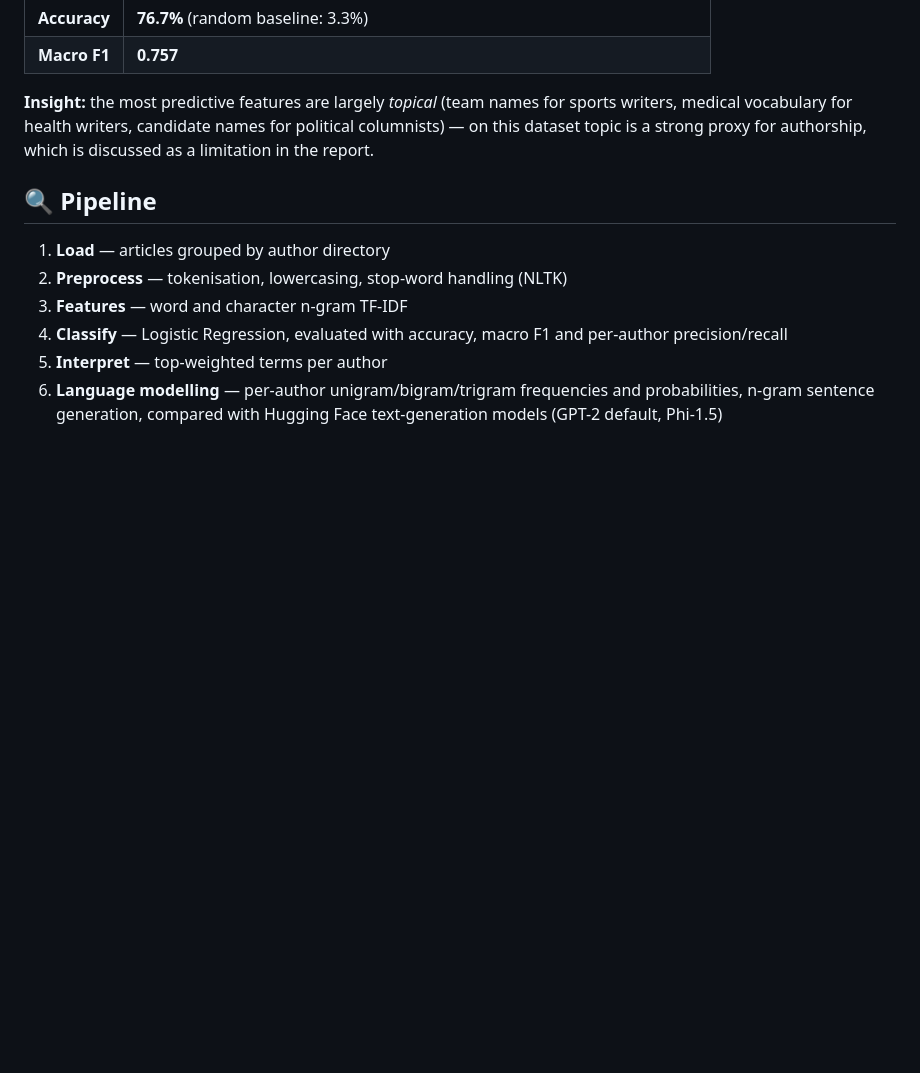
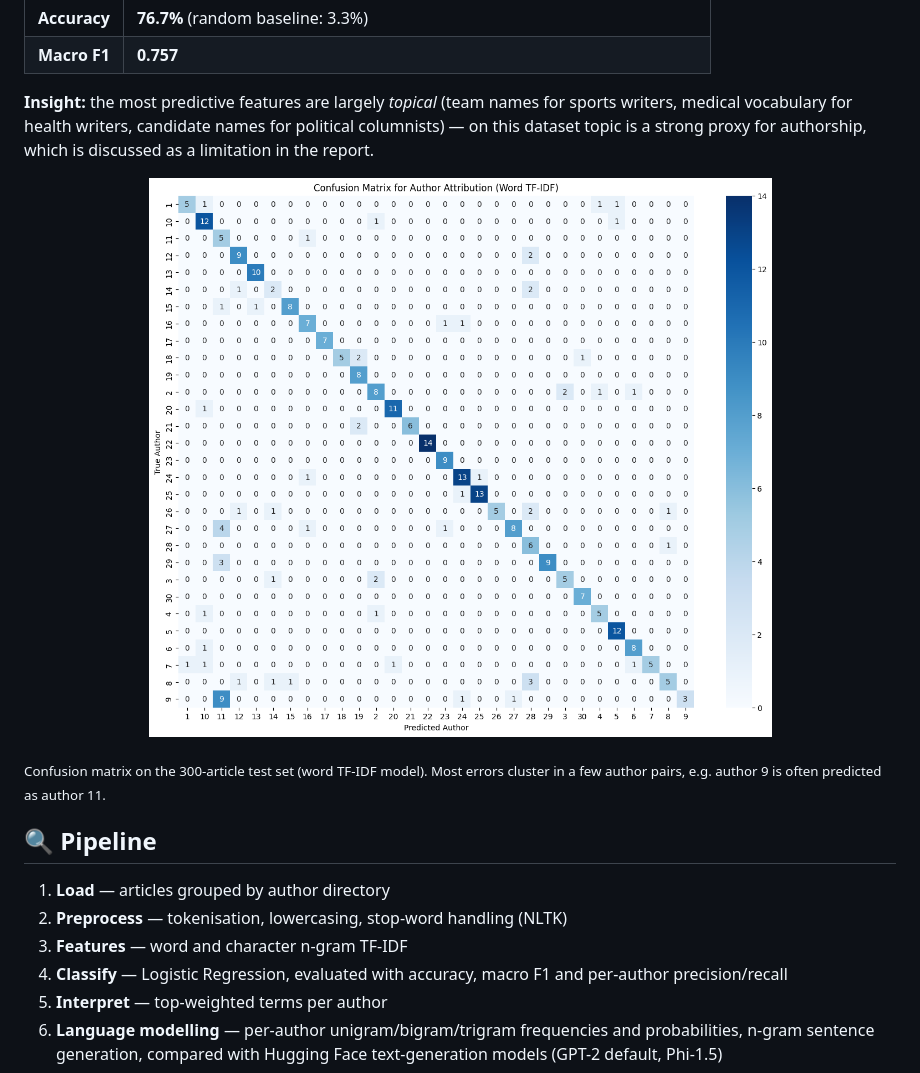
Before and after one commit to serhattay1907/Author-Detection-in-NLP-, a Markdown page: README.md, the part around the change. GitHub-like rendering; pictures changed too: docs/confusion_matrix.png (added); blank space fills up the shorter version.

Commit message:
docs: add test-set confusion matrix to the README

```diff
--- a/README.md
+++ b/README.md
@@ -13,6 +13,12 @@ Identifies which of **30 newspaper columnists** wrote a given article, using TF-
 | **Macro F1** | **0.757** |
 
 **Insight:** the most predictive features are largely *topical* (team names for sports writers, medical vocabulary for health writers, candidate names for political columnists) — on this dataset topic is a strong proxy for authorship, which is discussed as a limitation in the report.
+
+<p align="center">
+  <img src="docs/confusion_matrix.png" width="640" alt="Confusion matrix of the word TF-IDF logistic regression on the 300-article test set">
+</p>
+
+<sub>Confusion matrix on the 300-article test set (word TF-IDF model). Most errors cluster in a few author pairs, e.g. author 9 is often predicted as author 11.</sub>
 
 ## 🔍 Pipeline
 1. **Load** — articles grouped by author directory
```
